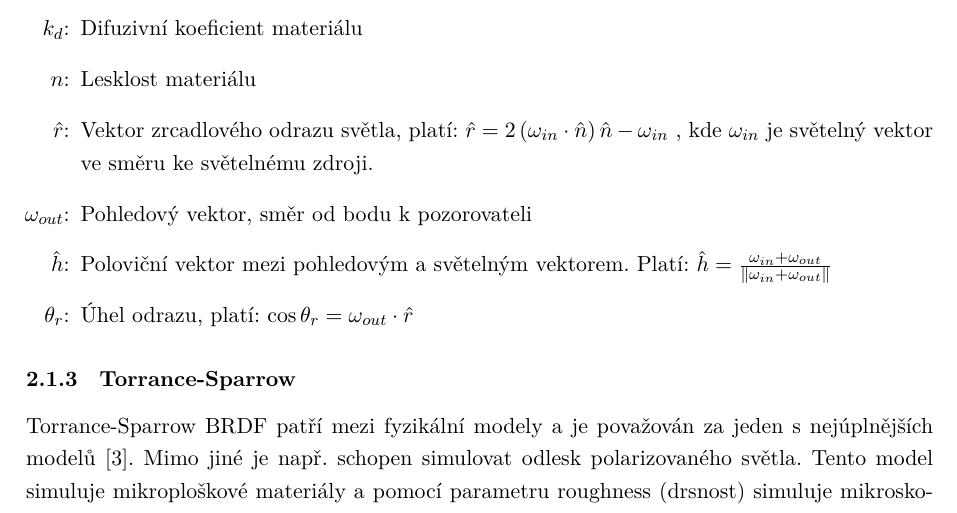
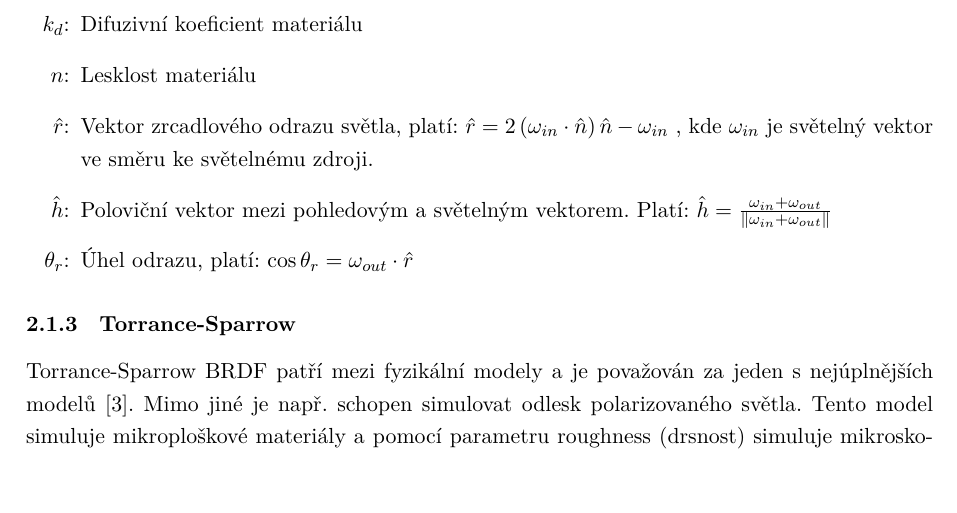
Before and after one commit to SacrificeGhuleh/brdf_visualizer_tex, a LaTeX thesis (main.tex): part of page 14 of 18, cut so that both start at the same text, the shorter picture padded with empty space. Compiled offline with XeLaTeX.

Commit message:
Update on Overleaf.

```diff
--- a/main.tex
+++ b/main.tex
@@ -211,7 +211,6 @@ Pro výpočet Phongova BRDF jsou využity následující parametry:
     \item[$k_d$:] Difuzivní koeficient materiálu
     \item[$n$:] Lesklost materiálu
     \item[$\uvec{r}$:] Vektor zrcadlového odrazu světla, platí: $\uvec{r} = 2\left(\omega_{in}\cdot\uvec{n}\right)\uvec{n}-\omega_{in}$ , kde $\omega_{in}$ je světelný vektor ve směru ke světelnému zdroji.
-    \item[$\omega_{out}$:] Pohledový vektor, směr od bodu k pozorovateli
     \item[$\uvec{h}$:] Poloviční vektor mezi pohledovým a světelným vektorem. Platí: $\uvec{h} = \frac{\omega_{in} + \omega_{out}}{\| \omega_{in} + \omega_{out}\|}$
     \item[$\theta_r$:] Úhel odrazu, platí: $\cos\theta_r = \omega_{out}\cdot\uvec{r}$
 \end{itemize}
```
